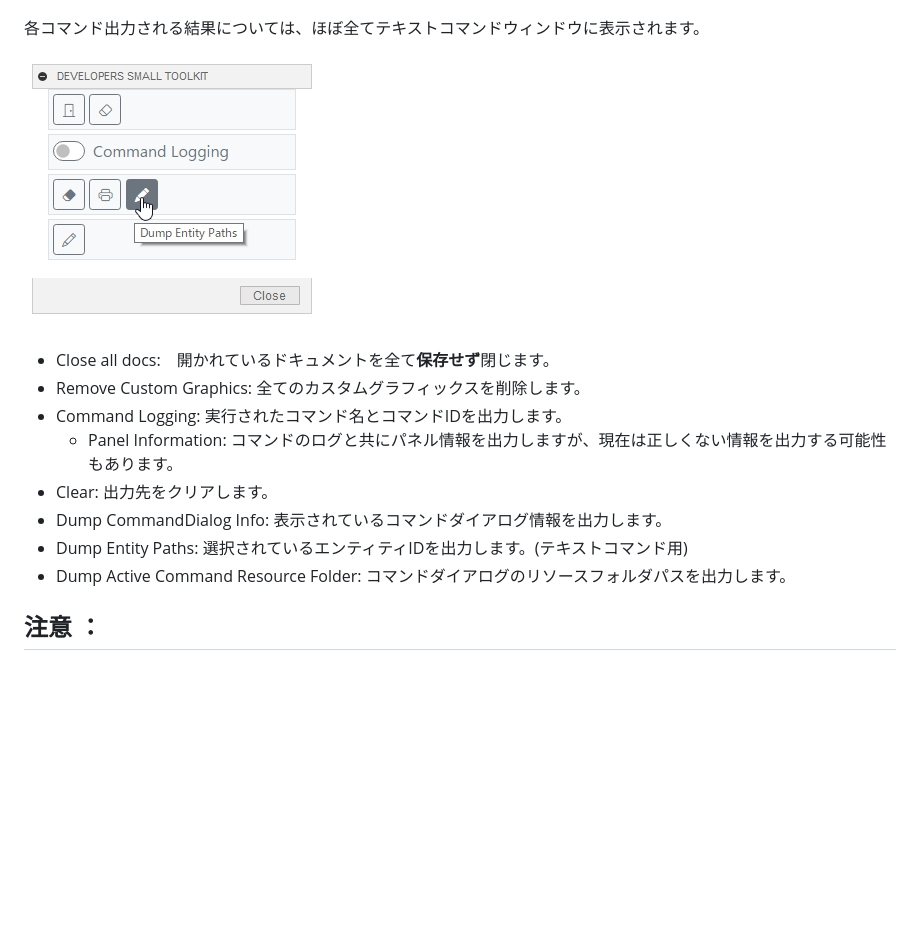
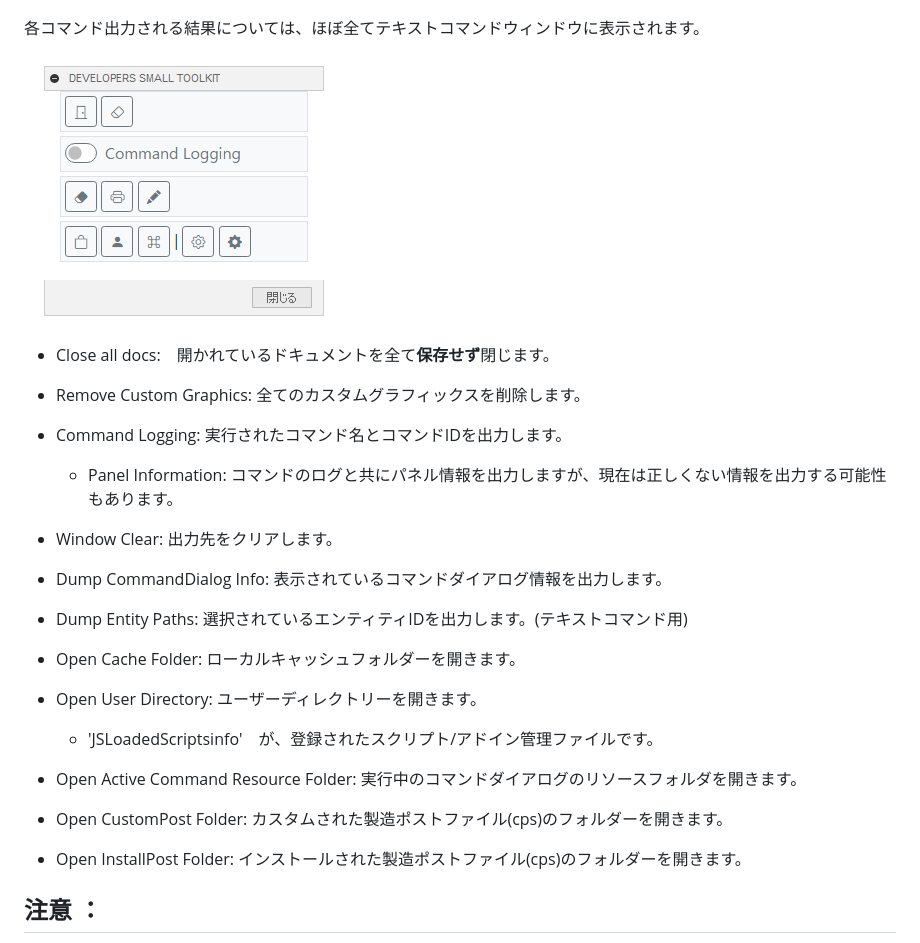
Before and after one commit to kantoku-code/Fusion360_Small_Tools_for_Developers, a Markdown page: Developers_Small_ToolKit/README.md, the part around the change. Rendered like a GitHub page; pictures changed too: Developers_Small_ToolKit/resources/dialog.png; blank space fills up the shorter version.

Commit message:
add open folders command

```diff
--- a/Developers_Small_ToolKit/README.md
+++ b/Developers_Small_ToolKit/README.md
@@ -32,10 +32,16 @@
 - Remove Custom Graphics: 全てのカスタムグラフィックスを削除します。
 - Command Logging: 実行されたコマンド名とコマンドIDを出力します。
     - Panel Information: コマンドのログと共にパネル情報を出力しますが、現在は正しくない情報を出力する可能性もあります。
-- Clear: 出力先をクリアします。
+- Window Clear: 出力先をクリアします。
 - Dump CommandDialog Info: 表示されているコマンドダイアログ情報を出力します。
 - Dump Entity Paths: 選択されているエンティティIDを出力します。(テキストコマンド用)
-- Dump Active Command Resource Folder: コマンドダイアログのリソースフォルダパスを出力します。
+
+- Open Cache Folder: ローカルキャッシュフォルダーを開きます。
+- Open User Directory: ユーザーディレクトリーを開きます。
+  - 'JSLoadedScriptsinfo'　が、登録されたスクリプト/アドイン管理ファイルです。
+- Open Active Command Resource Folder: 実行中のコマンドダイアログのリソースフォルダを開きます。
+- Open CustomPost Folder: カスタムされた製造ポストファイル(cps)のフォルダーを開きます。
+- Open InstallPost Folder: インストールされた製造ポストファイル(cps)のフォルダーを開きます。
 
 ## 注意 ：
 
```
Also changed, not shown: 3 other files.
